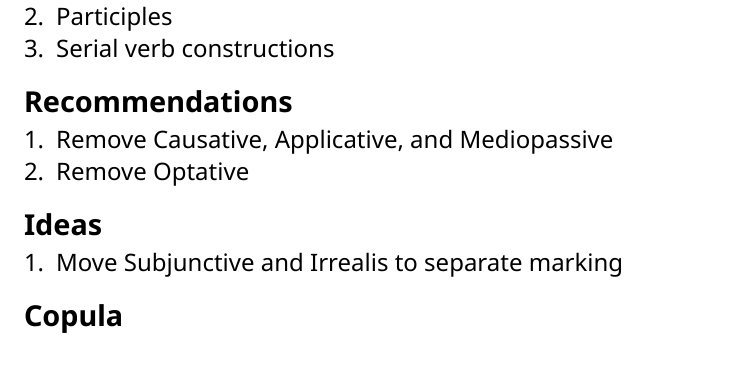
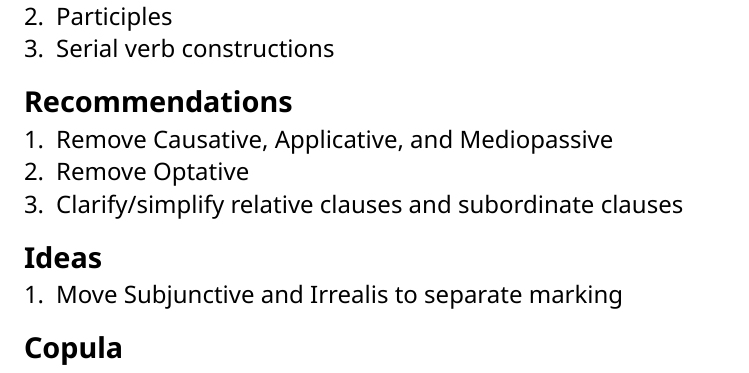
Before and after one commit to armytag/kcirna, a Typst document (revisions.typ): part of page 4 of 6, cut so that both start at the same text. The pictures show the PDF file revisions.pdf that the author committed with the source.

Commit message:
Clarify or simplify relative and subordinate clauses

```diff
--- a/revisions.typ
+++ b/revisions.typ
@@ -177,6 +177,7 @@ _\[trup-re ka-ku xtaj-xam-lat\] ta-ana_ "I sang while flying to you."
 == Recommendations
 + Remove Causative, Applicative, and Mediopassive
 + Remove Optative
++ Clarify/simplify relative clauses and subordinate clauses
 
 == Ideas
 + Move Subjunctive and Irrealis to separate marking
```
Also changed, not shown: revisions.pdf.
